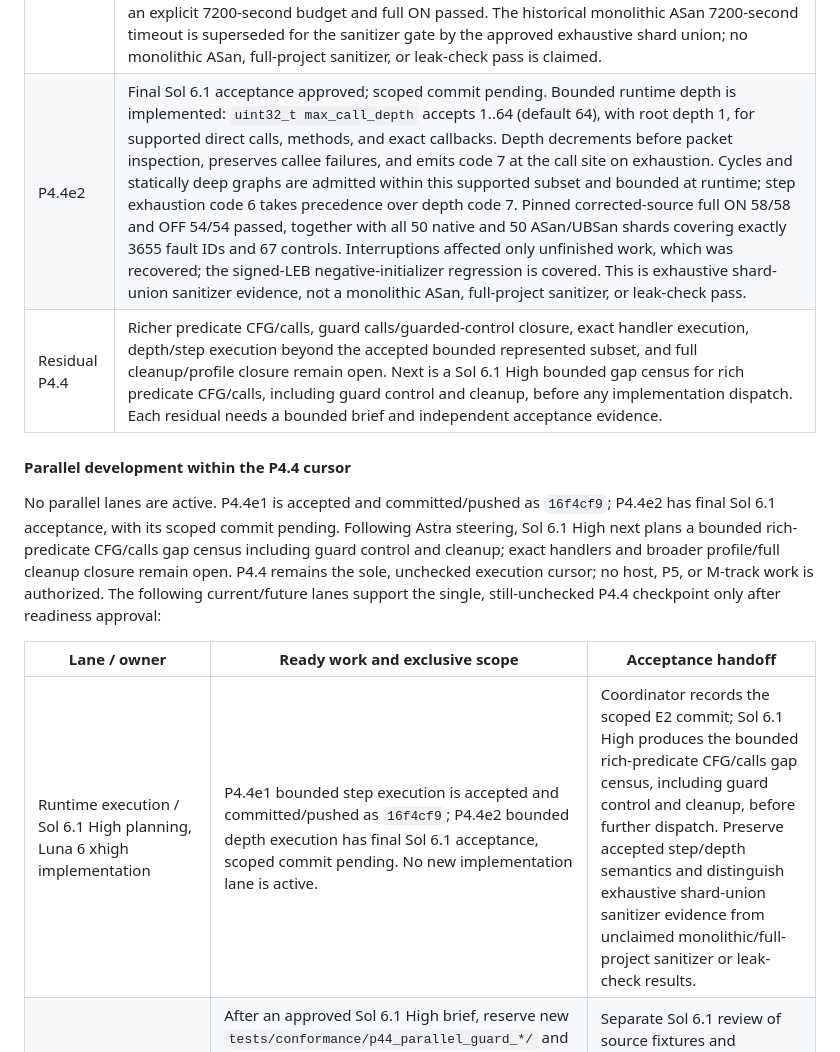
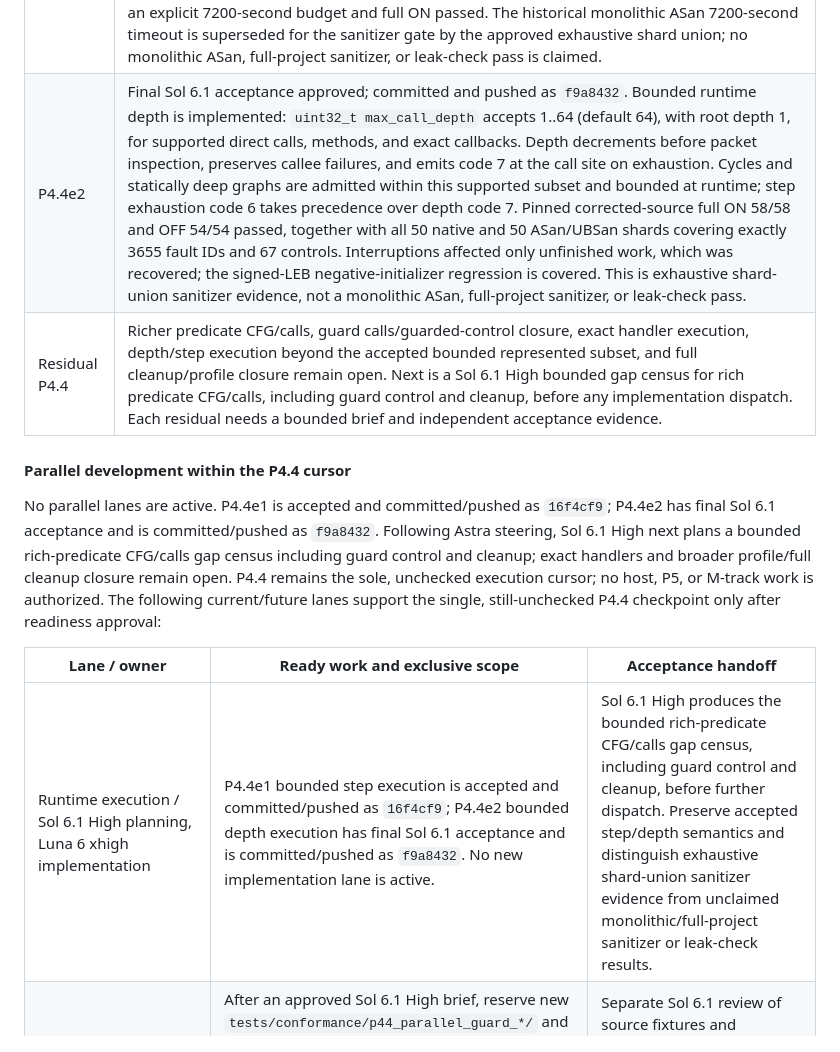
Before and after one commit to keyboardspecialist/sol-lang, a Markdown page: TODO.md, the part around the change. Drawn GitHub-style.

Commit message:
Record accepted P4.4e2 checkpoint

```diff
--- a/TODO.md
+++ b/TODO.md
@@ -366,17 +366,17 @@ P4.4 implementation audit (October 8, 2026; records bounded acceptance evidence,
 | P4.4a-P4.4c | Committed code covers terminal failures (`4922213`), cleanup routing/tracing (`ccc6246` and predecessors), scalar requires/ensures, scalar entry snapshots, qualified Result predicates, and leaf scalar refinements (through `f616297`). These bounded implementations do not close the broad P4.4 row. |
 | P4.4d | Committed and pushed as `43a287a`; independent review approved after the canonical identity uniqueness fix. Authenticated step-route failure/cleanup metadata across runtime conventions, cleanup, lowered-program owners, and emitters is a prerequisite only, not executed runtime depth/step limits. Fresh coordinator focused validation passed ON 5/5 and OFF 3/3; implementation reported full ON 58/58 and OFF 54/54. Sanitizer owner/scalar tests passed; full represented sanitizer validation timed out and remains incomplete. |
 | P4.4e1 | Accepted after independent technical and test-sharding review plus final acceptance; committed and pushed as `16f4cf9`. Executes `max_steps` for four base rows, Text, and panic bytes with exact code 6 cleanup in the bounded represented subset. Matching final-source full ON 58/58 and OFF 54/54 passed, as did all 47 native and 47 ASan/UBSan shards covering exactly 3504 fault IDs and 63 controls. The initial native 1500-second timeout was corrected to an explicit 7200-second budget and full ON passed. The historical monolithic ASan 7200-second timeout is superseded for the sanitizer gate by the approved exhaustive shard union; no monolithic ASan, full-project sanitizer, or leak-check pass is claimed. |
-| P4.4e2 | Final Sol 6.1 acceptance approved; scoped commit pending. Bounded runtime depth is implemented: `uint32_t max_call_depth` accepts 1..64 (default 64), with root depth 1, for supported direct calls, methods, and exact callbacks. Depth decrements before packet inspection, preserves callee failures, and emits code 7 at the call site on exhaustion. Cycles and statically deep graphs are admitted within this supported subset and bounded at runtime; step exhaustion code 6 takes precedence over depth code 7. Pinned corrected-source full ON 58/58 and OFF 54/54 passed, together with all 50 native and 50 ASan/UBSan shards covering exactly 3655 fault IDs and 67 controls. Interruptions affected only unfinished work, which was recovered; the signed-LEB negative-initializer regression is covered. This is exhaustive shard-union sanitizer evidence, not a monolithic ASan, full-project sanitizer, or leak-check pass. |
+| P4.4e2 | Final Sol 6.1 acceptance approved; committed and pushed as `f9a8432`. Bounded runtime depth is implemented: `uint32_t max_call_depth` accepts 1..64 (default 64), with root depth 1, for supported direct calls, methods, and exact callbacks. Depth decrements before packet inspection, preserves callee failures, and emits code 7 at the call site on exhaustion. Cycles and statically deep graphs are admitted within this supported subset and bounded at runtime; step exhaustion code 6 takes precedence over depth code 7. Pinned corrected-source full ON 58/58 and OFF 54/54 passed, together with all 50 native and 50 ASan/UBSan shards covering exactly 3655 fault IDs and 67 controls. Interruptions affected only unfinished work, which was recovered; the signed-LEB negative-initializer regression is covered. This is exhaustive shard-union sanitizer evidence, not a monolithic ASan, full-project sanitizer, or leak-check pass. |
 | Residual P4.4 | Richer predicate CFG/calls, guard calls/guarded-control closure, exact handler execution, depth/step execution beyond the accepted bounded represented subset, and full cleanup/profile closure remain open. Next is a Sol 6.1 High bounded gap census for rich predicate CFG/calls, including guard control and cleanup, before any implementation dispatch. Each residual needs a bounded brief and independent acceptance evidence. |
 
 #### Parallel development within the P4.4 cursor
 
-No parallel lanes are active. P4.4e1 is accepted and committed/pushed as `16f4cf9`; P4.4e2 has final Sol 6.1 acceptance, with its scoped commit pending. Following Astra steering, Sol 6.1 High next plans a bounded rich-predicate CFG/calls gap census including guard control and cleanup; exact handlers and broader profile/full cleanup closure remain open. P4.4 remains the sole, unchecked execution cursor; no host, P5, or M-track work is authorized. The following current/future lanes
+No parallel lanes are active. P4.4e1 is accepted and committed/pushed as `16f4cf9`; P4.4e2 has final Sol 6.1 acceptance and is committed/pushed as `f9a8432`. Following Astra steering, Sol 6.1 High next plans a bounded rich-predicate CFG/calls gap census including guard control and cleanup; exact handlers and broader profile/full cleanup closure remain open. P4.4 remains the sole, unchecked execution cursor; no host, P5, or M-track work is authorized. The following current/future lanes
 support the single, still-unchecked P4.4 checkpoint only after readiness approval:
 
 | Lane / owner | Ready work and exclusive scope | Acceptance handoff |
 | --- | --- | --- |
-| Runtime execution / Sol 6.1 High planning, Luna 6 xhigh implementation | P4.4e1 bounded step execution is accepted and committed/pushed as `16f4cf9`; P4.4e2 bounded depth execution has final Sol 6.1 acceptance, scoped commit pending. No new implementation lane is active. | Coordinator records the scoped E2 commit; Sol 6.1 High produces the bounded rich-predicate CFG/calls gap census, including guard control and cleanup, before further dispatch. Preserve accepted step/depth semantics and distinguish exhaustive shard-union sanitizer evidence from unclaimed monolithic/full-project sanitizer or leak-check results. |
+| Runtime execution / Sol 6.1 High planning, Luna 6 xhigh implementation | P4.4e1 bounded step execution is accepted and committed/pushed as `16f4cf9`; P4.4e2 bounded depth execution has final Sol 6.1 acceptance and is committed/pushed as `f9a8432`. No new implementation lane is active. | Sol 6.1 High produces the bounded rich-predicate CFG/calls gap census, including guard control and cleanup, before further dispatch. Preserve accepted step/depth semantics and distinguish exhaustive shard-union sanitizer evidence from unclaimed monolithic/full-project sanitizer or leak-check results. |
 | Independent fixtures / Luna 6 xhigh | After an approved Sol 6.1 High brief, reserve new `tests/conformance/p44_parallel_guard_*/` and `tests/conformance/p44_parallel_predicate_*/` directories for demonstrated missing forms. Establish interpreter expectations first; coordinator integrates shared test drivers and CMake. | Separate Sol 6.1 review of source fixtures and expected results/failure identities, with interpreter validation commands; Wasm acceptance follows implementation. |
 | Interface design / Sol 6.1 High | Next: bounded rich-predicate CFG/calls gap census including guard control and cleanup, then evidence-based briefs in coordinator-reserved files. Exact handlers remain open; P4.5 trusted-host interfaces remain dependency-deferred. | Reviewed failure/cleanup/provenance contracts, dependencies, and module boundaries before implementation dispatch; the census does not itself authorize implementation or close P4.4. |
 | Documentation/status / Luna 6 xhigh; steering / Astra 6 | Update only assigned status documents from reviewed evidence; Astra 6 audits alignment and parallel readiness, and the coordinator owns cursor changes. | Diff/consistency review; distinguish implemented, active, residual, and independently accepted scope. |
```
